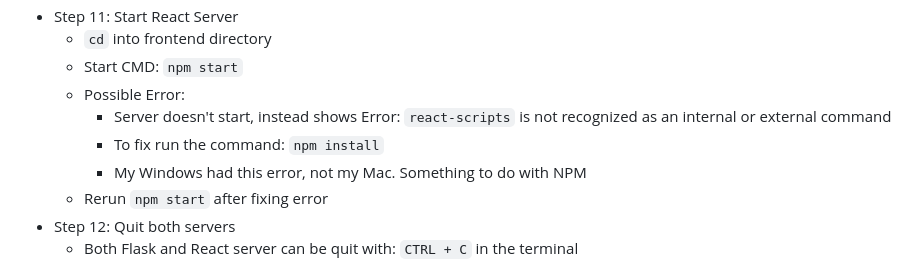
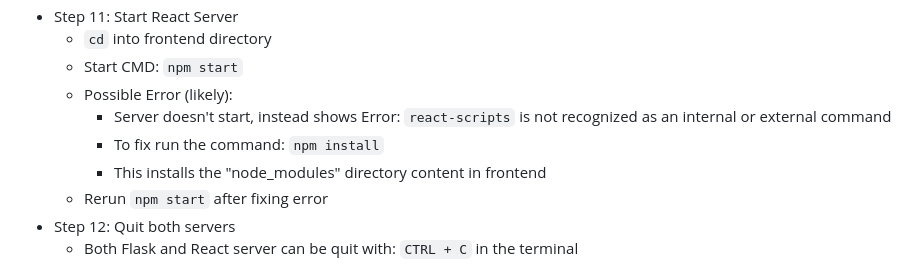
Before and after one commit to srstone20/TechStackDemo, a Markdown page: README.md, the part around the change. GitHub-like rendering.

```diff
--- a/README.md
+++ b/README.md
@@ -34,10 +34,10 @@
 - Step 11: Start React Server
     - `cd` into frontend directory
     - Start CMD: `npm start`
-    - Possible Error:
+    - Possible Error (likely):
       - Server doesn't start, instead shows Error: `react-scripts` is not recognized as an internal or external command
       - To fix run the command: `npm install`
-      - My Windows had this error, not my Mac. Something to do with NPM
+      - This installs the "node_modules" directory content in frontend
     - Rerun `npm start` after fixing error
 - Step 12: Quit both servers
     - Both Flask and React server can be quit with: `CTRL + C` in the terminal
```
